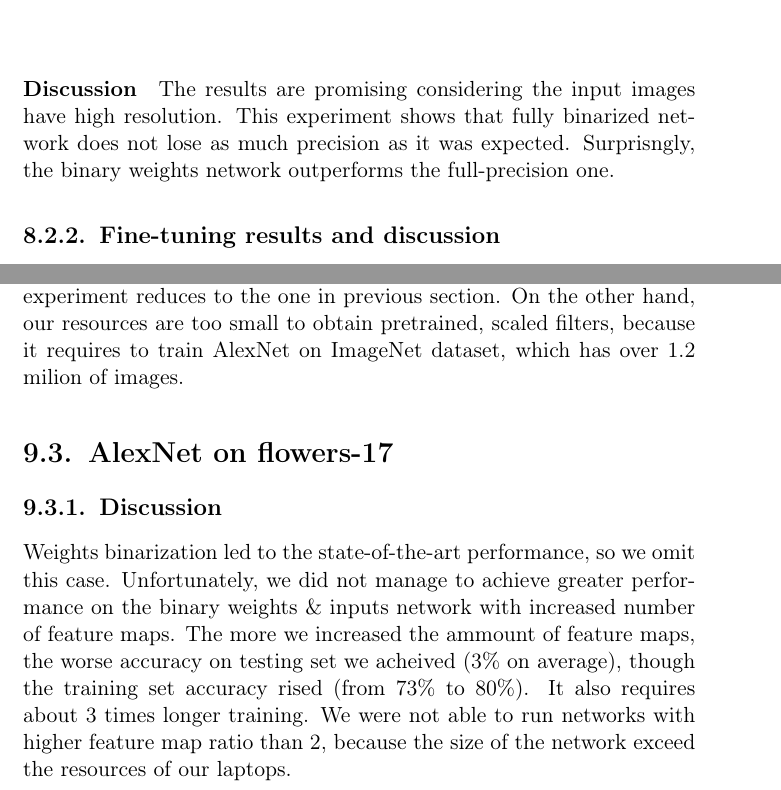
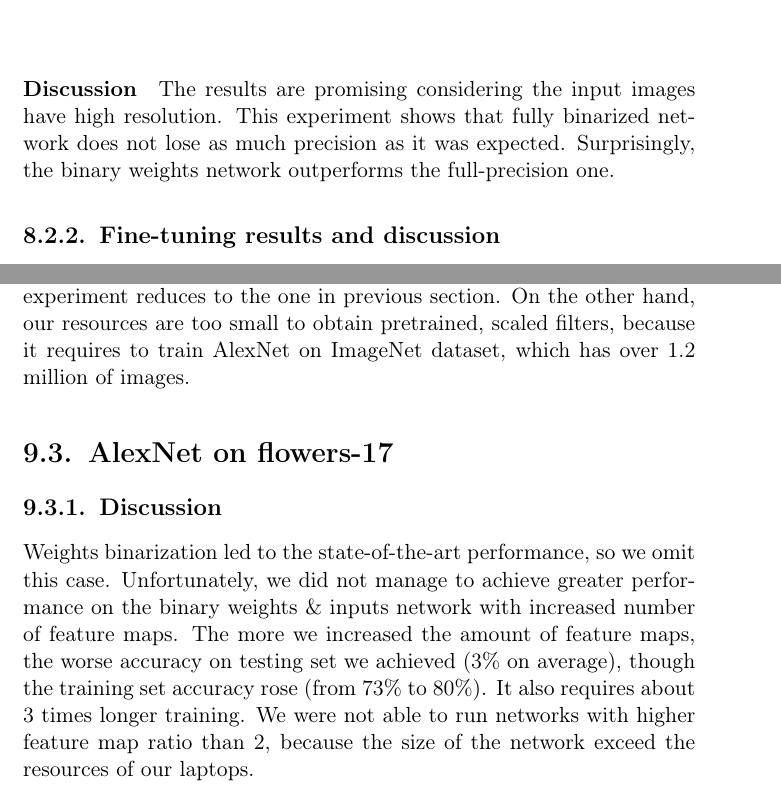
Before and after one commit to pierewoj/zpp, a LaTeX thesis (docs/licencjat.tex): two parts of pages 32 and 35 of 39, joined at a grey line, cut so that both start at the same text. Compiled offline with pdfLaTeX.

Commit message:
literowki

```diff
--- a/docs/licencjat.tex
+++ b/docs/licencjat.tex
@@ -395,7 +395,7 @@ Currently deep neural networks get better results than state-of-the-art algorith
 			\end{figure}
 
 		        \paragraph{Discussion}
-                        The results are promising considering the input images have high resolution. This experiment shows that fully binarized network does not lose as much precision as it was expected. Surprisngly, the binary weights network outperforms the full-precision one.
+                        The results are promising considering the input images have high resolution. This experiment shows that fully binarized network does not lose as much precision as it was expected. Surprisingly, the binary weights network outperforms the full-precision one.
 		\subsection{Fine-tuning results and discussion}
 
 		        The results of experiments are in table \ref{table:1}.
@@ -464,10 +464,10 @@ Currently deep neural networks get better results than state-of-the-art algorith
 	Every binarization of LeNet achieved near stat-of-the-art results. The experiment in which we increase the ammount of feature maps in LeNet has no value.
 	\section{AlexNet on flowers-102}
 	\subsection{Discussion}
-	Combining pretrained feature maps with randomized one leads to trouble. Any network did not manage to converge. Only if the randomized parameters are set to values near 0, the networks start to learn. The problem is that new parameters do not have significant meaning, so this experiment reduces to the one in previous section. On the other hand, our resources are too small to obtain pretrained, scaled filters, because it requires to train AlexNet on ImageNet dataset, which has over 1.2 milion of images.
+	Combining pretrained feature maps with randomized one leads to trouble. Any network did not manage to converge. Only if the randomized parameters are set to values near 0, the networks start to learn. The problem is that new parameters do not have significant meaning, so this experiment reduces to the one in previous section. On the other hand, our resources are too small to obtain pretrained, scaled filters, because it requires to train AlexNet on ImageNet dataset, which has over 1.2 million of images.
 	\section{AlexNet on flowers-17}
 	\subsection{Discussion}
-	Weights binarization led to the state-of-the-art performance, so we omit this case. Unfortunately, we did not manage to achieve greater performance on the binary weights \& inputs network with increased number of feature maps. The more we increased the ammount of feature maps, the worse accuracy on testing set we acheived (3\% on average), though the training set accuracy rised (from 73\% to 80\%). It also requires about 3 times longer training.  We were not able to run networks with higher feature map ratio than 2, because the size of the network exceed the resources of our laptops.
+	Weights binarization led to the state-of-the-art performance, so we omit this case. Unfortunately, we did not manage to achieve greater performance on the binary weights \& inputs network with increased number of feature maps. The more we increased the amount of feature maps, the worse accuracy on testing set we achieved (3\% on average), though the training set accuracy rose (from 73\% to 80\%). It also requires about 3 times longer training.  We were not able to run networks with higher feature map ratio than 2, because the size of the network exceed the resources of our laptops.
 	\section{ResNet on CIFAR-10}
 		\subsection{Results}
 		 The results of experiments are in table \ref{table:1}.
```
